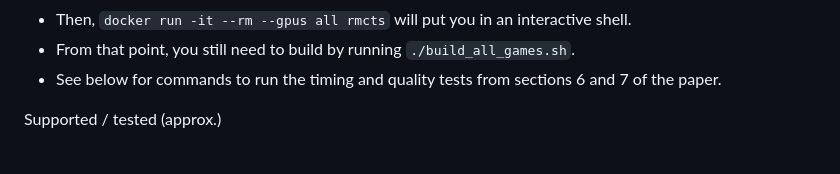
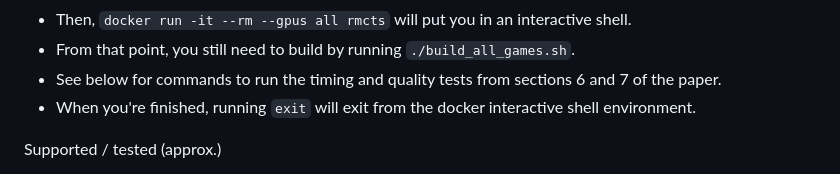
Before and after one commit to bhoward73/rmcts, a Markdown page: README.md, the part around the change. Drawn GitHub-style.

Commit message:
Update README with Docker exit instructions
Added instructions for exiting the Docker interactive shell.

```diff
--- a/README.md
+++ b/README.md
@@ -22,6 +22,7 @@ Docker
 - Then, `docker run -it --rm --gpus all rmcts` will put you in an interactive shell.
 - From that point, you still need to build by running `./build_all_games.sh`.
 - See below for commands to run the timing and quality tests from sections 6 and 7 of the paper.
+- When you're finished, running `exit` will exit from the docker interactive shell environment.
 
 Supported / tested (approx.)
 - Linux with NVIDIA GPU (CUDA) — TensorRT and PyCUDA require a compatible driver + CUDA toolkit.
```
